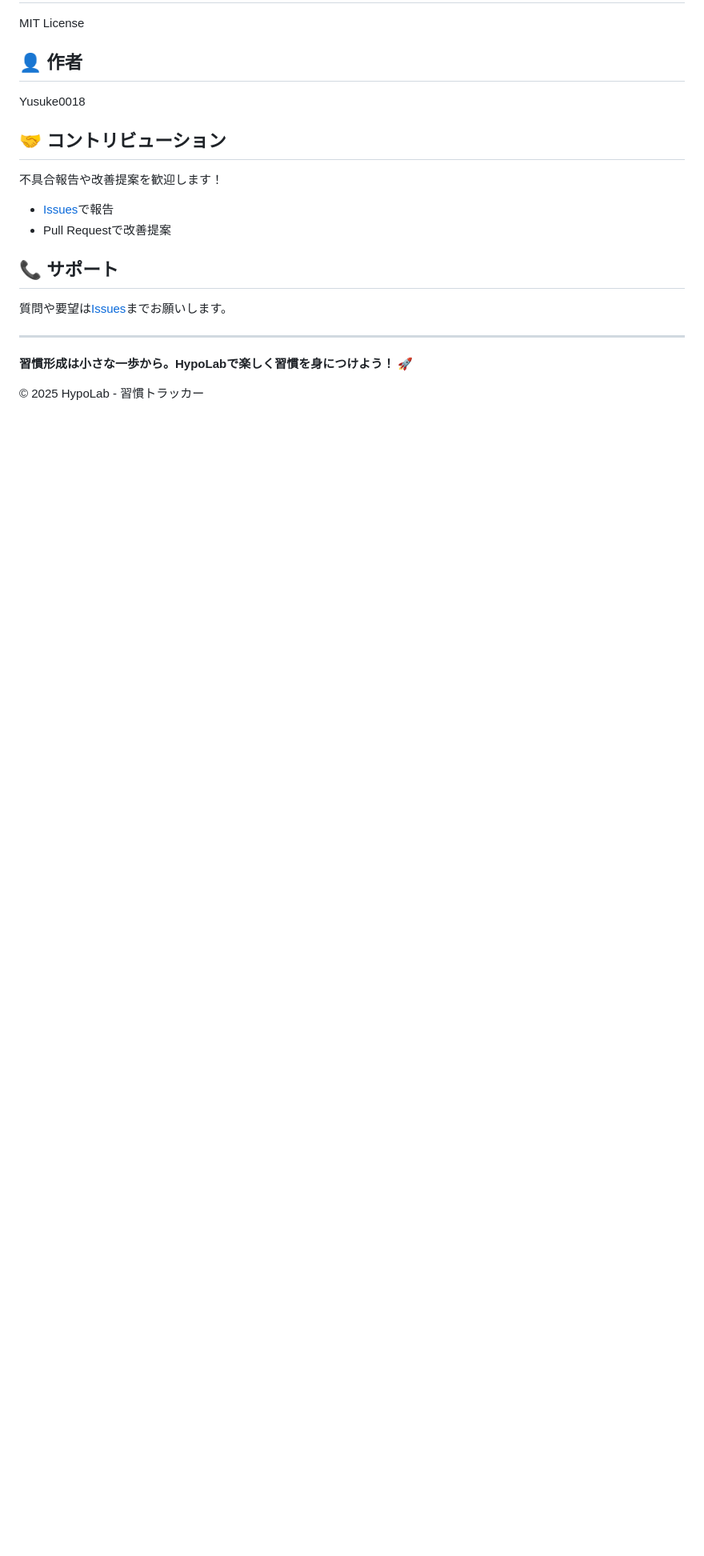
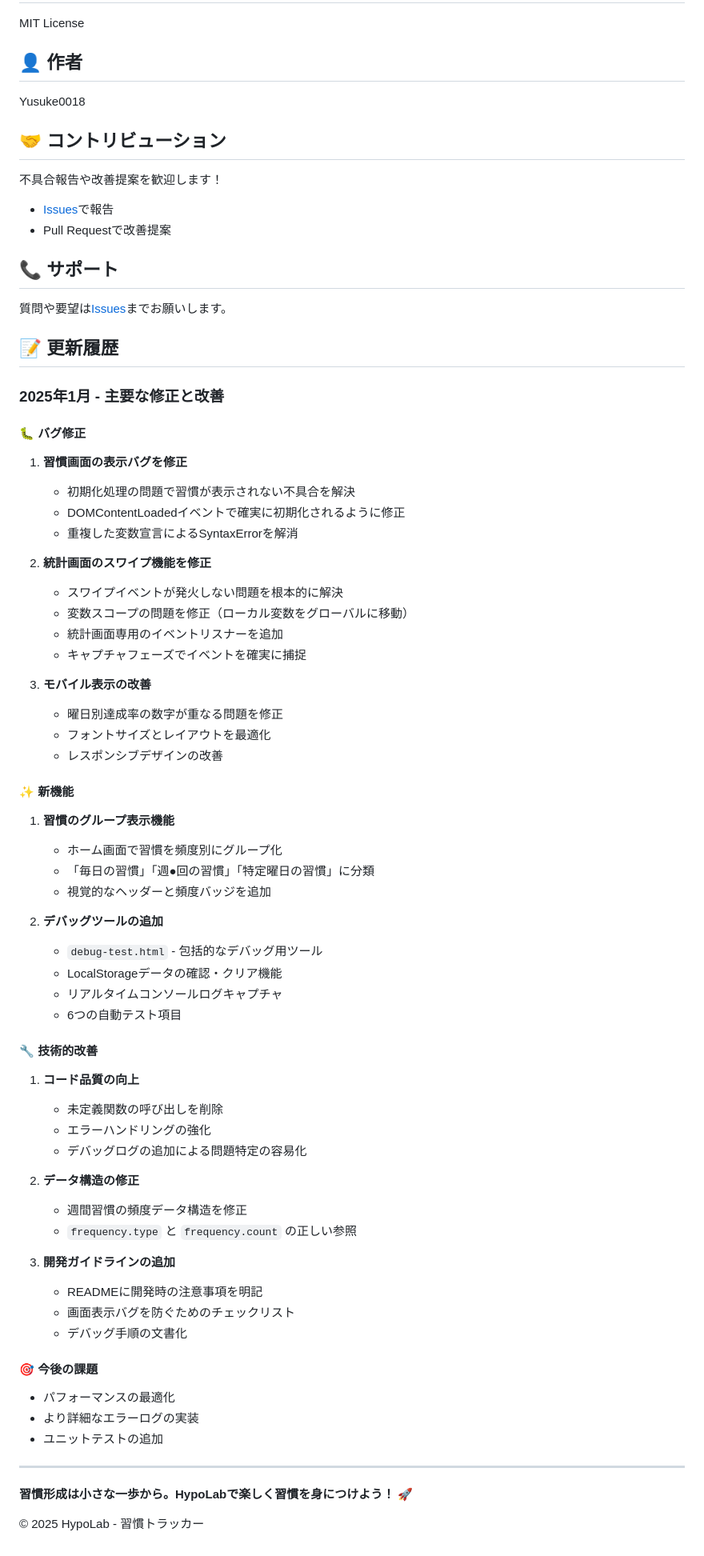
Before and after one commit to Yusuke0018/PDCA-Lab, a Markdown page: README.md, the part around the change. Shown at 80% size. GitHub-like rendering; blank space fills up the shorter version.

Commit message:
READMEに更新履歴を追加 - 1月の主要な修正と改善内容を記載

```diff
--- a/README.md
+++ b/README.md
@@ -448,6 +448,59 @@ Yusuke0018
 
 質問や要望は[Issues](https://github.com/Yusuke0018/PDCA-Lab/issues)までお願いします。
 
+## 📝 更新履歴
+
+### 2025年1月 - 主要な修正と改善
+
+#### 🐛 バグ修正
+1. **習慣画面の表示バグを修正**
+   - 初期化処理の問題で習慣が表示されない不具合を解決
+   - DOMContentLoadedイベントで確実に初期化されるように修正
+   - 重複した変数宣言によるSyntaxErrorを解消
+
+2. **統計画面のスワイプ機能を修正**
+   - スワイプイベントが発火しない問題を根本的に解決
+   - 変数スコープの問題を修正（ローカル変数をグローバルに移動）
+   - 統計画面専用のイベントリスナーを追加
+   - キャプチャフェーズでイベントを確実に捕捉
+
+3. **モバイル表示の改善**
+   - 曜日別達成率の数字が重なる問題を修正
+   - フォントサイズとレイアウトを最適化
+   - レスポンシブデザインの改善
+
+#### ✨ 新機能
+1. **習慣のグループ表示機能**
+   - ホーム画面で習慣を頻度別にグループ化
+   - 「毎日の習慣」「週●回の習慣」「特定曜日の習慣」に分類
+   - 視覚的なヘッダーと頻度バッジを追加
+
+2. **デバッグツールの追加**
+   - `debug-test.html` - 包括的なデバッグ用ツール
+   - LocalStorageデータの確認・クリア機能
+   - リアルタイムコンソールログキャプチャ
+   - 6つの自動テスト項目
+
+#### 🔧 技術的改善
+1. **コード品質の向上**
+   - 未定義関数の呼び出しを削除
+   - エラーハンドリングの強化
+   - デバッグログの追加による問題特定の容易化
+
+2. **データ構造の修正**
+   - 週間習慣の頻度データ構造を修正
+   - `frequency.type` と `frequency.count` の正しい参照
+
+3. **開発ガイドラインの追加**
+   - READMEに開発時の注意事項を明記
+   - 画面表示バグを防ぐためのチェックリスト
+   - デバッグ手順の文書化
+
+#### 🎯 今後の課題
+- パフォーマンスの最適化
+- より詳細なエラーログの実装
+- ユニットテストの追加
+
 ---
 
 **習慣形成は小さな一歩から。HypoLabで楽しく習慣を身につけよう！** 🚀
```
